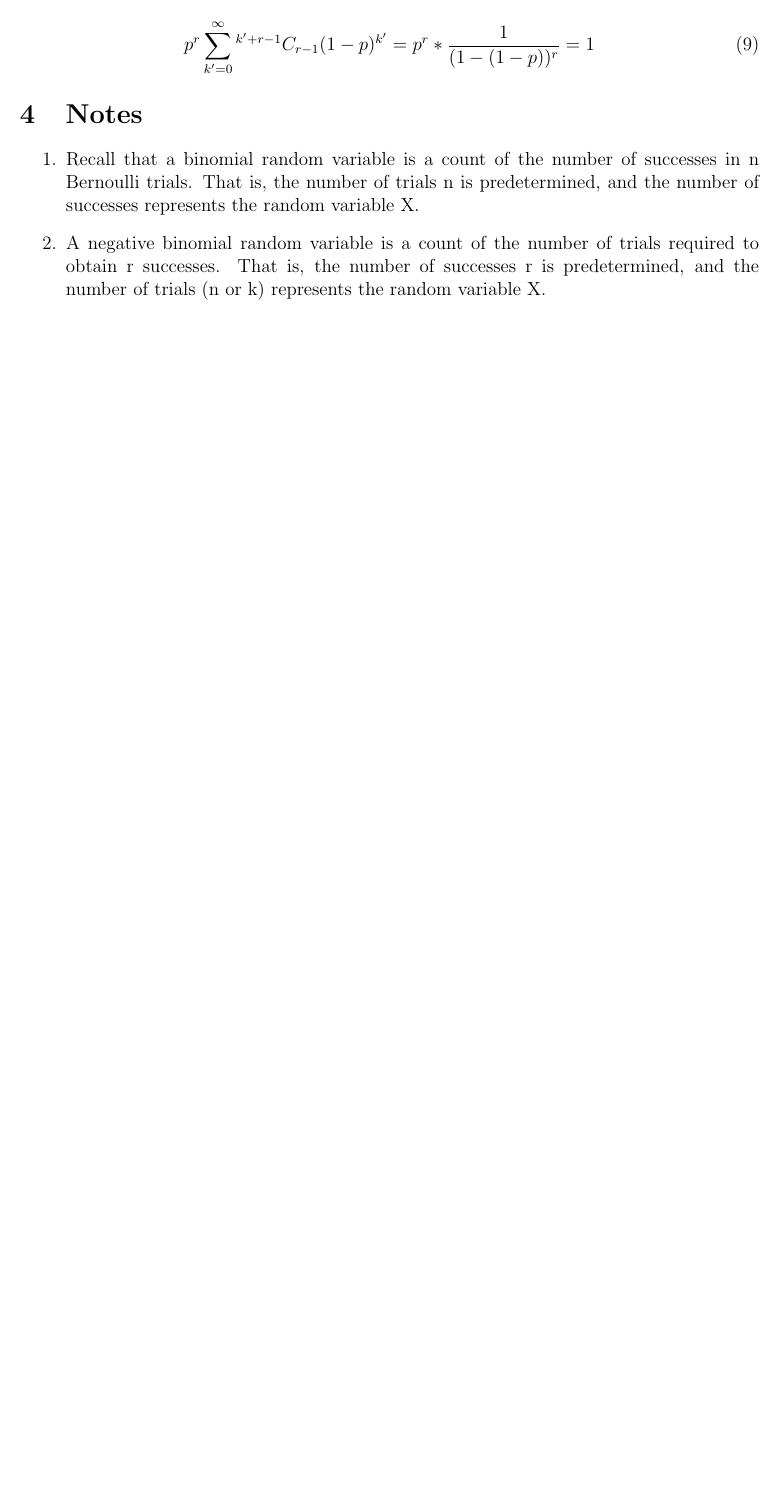
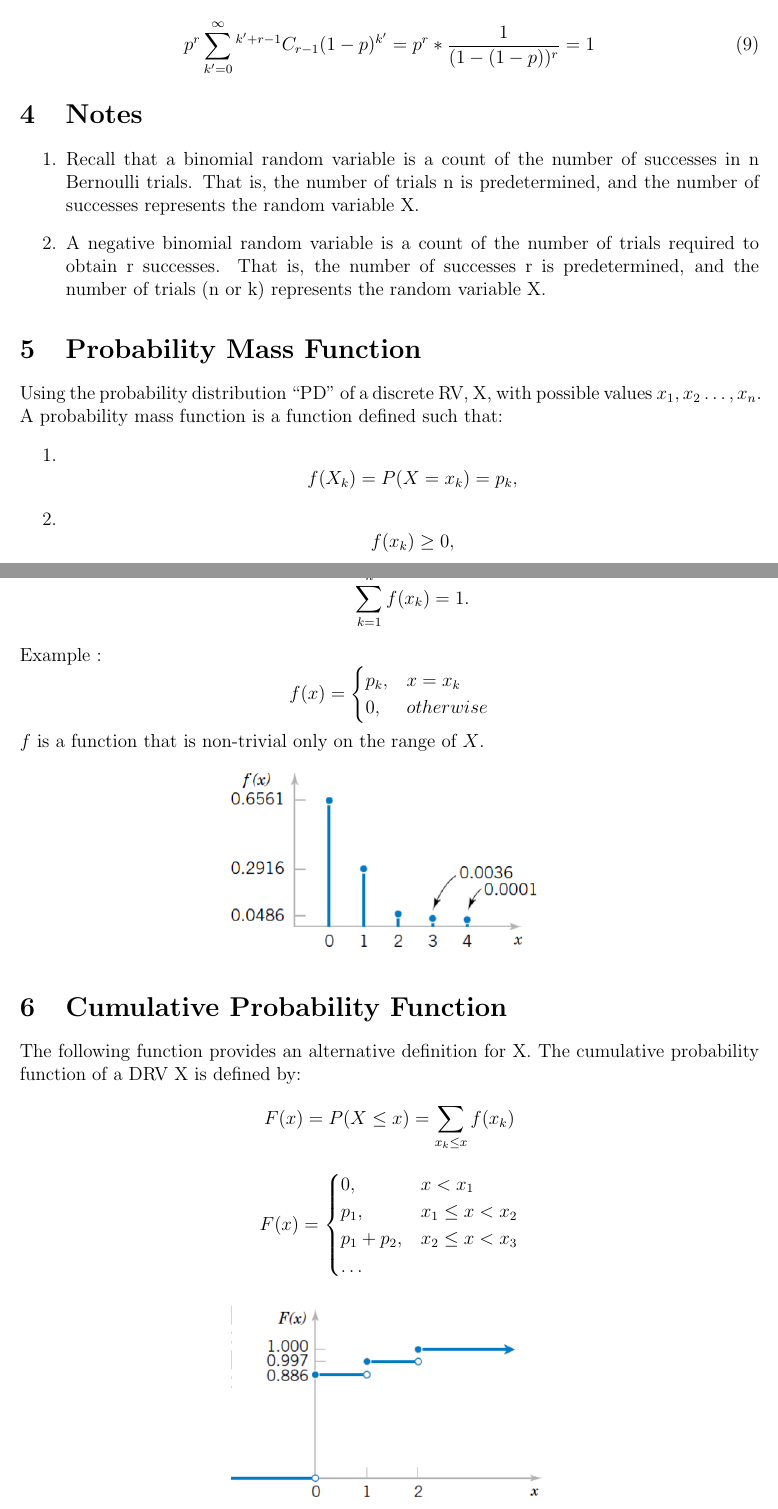
Before and after one commit to GUC-Notes/math401-notes, a LaTeX document (Lecture6/main.tex): part of page 5 of 5 before the commit and two parts of pages 5 and 6 of 8 after it, the two joined at a grey line, cut so that both start at the same text, the shorter picture padded with empty space. Compiled offline with pdfLaTeX.

Commit message:
upload files

```diff
--- a/Lecture6/main.tex
+++ b/Lecture6/main.tex
@@ -243,3 +243,37 @@ trials required to obtain r successes. That is, the number of
 successes r is predetermined, and the number of trials (n or k)
 represents the random variable X.
 \end{enumerate}
+
+\section{Probability Mass Function}
+Using the probability distribution “PD” of a discrete RV,
+X, with possible values $x_1, x_2\dots, x_n.$ A probability mass function is a function defined such that:
+\begin{enumerate}
+    \item \[    f(X_k) = P(X = x_k) = p_k,  \]
+    \item \[          f(x_k) \geq 0,  \]
+    \item \[  \displaystyle \sum_{k=1}^{n} f(x_k) = 1.       \]
+\end{enumerate}
+Example :\[ f(x)= \begin{cases}
+      p_k, & x=x_k \\
+      0, & otherwise
+   \end{cases}
+\] $f$ is a function that is non-trivial only on the range of $X$.
+
+\begin{center}
+    \includegraphics[width=201px]{2.png}
+\end{center}
+\section{Cumulative Probability Function}
+The following function provides an alternative definition for X.
+The cumulative probability function of a DRV X is defined by:
+\[
+    \displaystyle F(x) = P(X \leq x) = \sum_{x_k \leq x}f(x_k)
+\]
+\[ F(x)= \begin{cases}
+      0, & x < x_1 \\
+      p_1, & x_1 \leq x < x_2 \\
+      p_1 + p_2, & x_2 \leq x < x_3 \\
+      \dots
+   \end{cases}
+\]
+\begin{center}
+\includegraphics[width=200px]{3.png}
+\end{center}
```
Also changed, not shown: Lecture5/main.pdf, Lecture6/1..png (added), Lecture6/1.png (added), Lecture6/2.png (added), Lecture6/3.png (added), Lecture6/4.png (added), Lecture6/main.pdf, Lecture6/main.tex (51 more changed lines).
